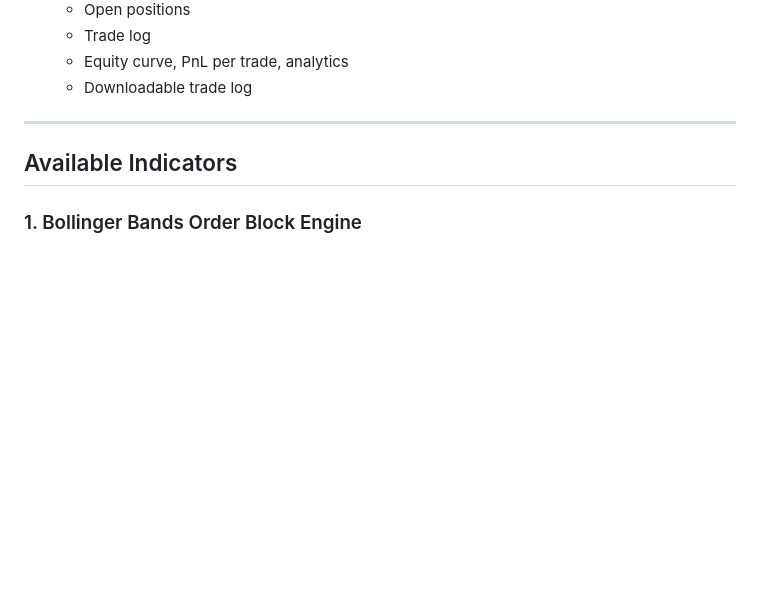
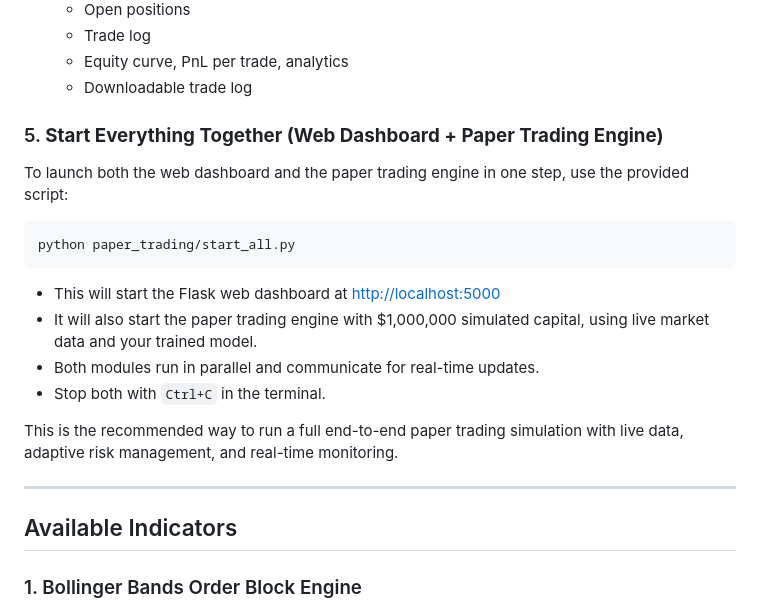
Before and after one commit to at6132/quant, a Markdown page: readme.md, the part around the change. Drawn GitHub-style; blank space fills up the shorter version.

Commit message:
Add start pipeline script

````diff
--- a/readme.md
+++ b/readme.md
@@ -56,6 +56,21 @@ python "Paper Trading/start_all.py"
   - Trade log
   - Equity curve, PnL per trade, analytics
   - Downloadable trade log
+
+### 5. **Start Everything Together (Web Dashboard + Paper Trading Engine)**
+
+To launch both the web dashboard and the paper trading engine in one step, use the provided script:
+
+```bash
+python paper_trading/start_all.py
+```
+
+- This will start the Flask web dashboard at [http://localhost:5000](http://localhost:5000)
+- It will also start the paper trading engine with $1,000,000 simulated capital, using live market data and your trained model.
+- Both modules run in parallel and communicate for real-time updates.
+- Stop both with `Ctrl+C` in the terminal.
+
+This is the recommended way to run a full end-to-end paper trading simulation with live data, adaptive risk management, and real-time monitoring.
 
 ---
 
````
